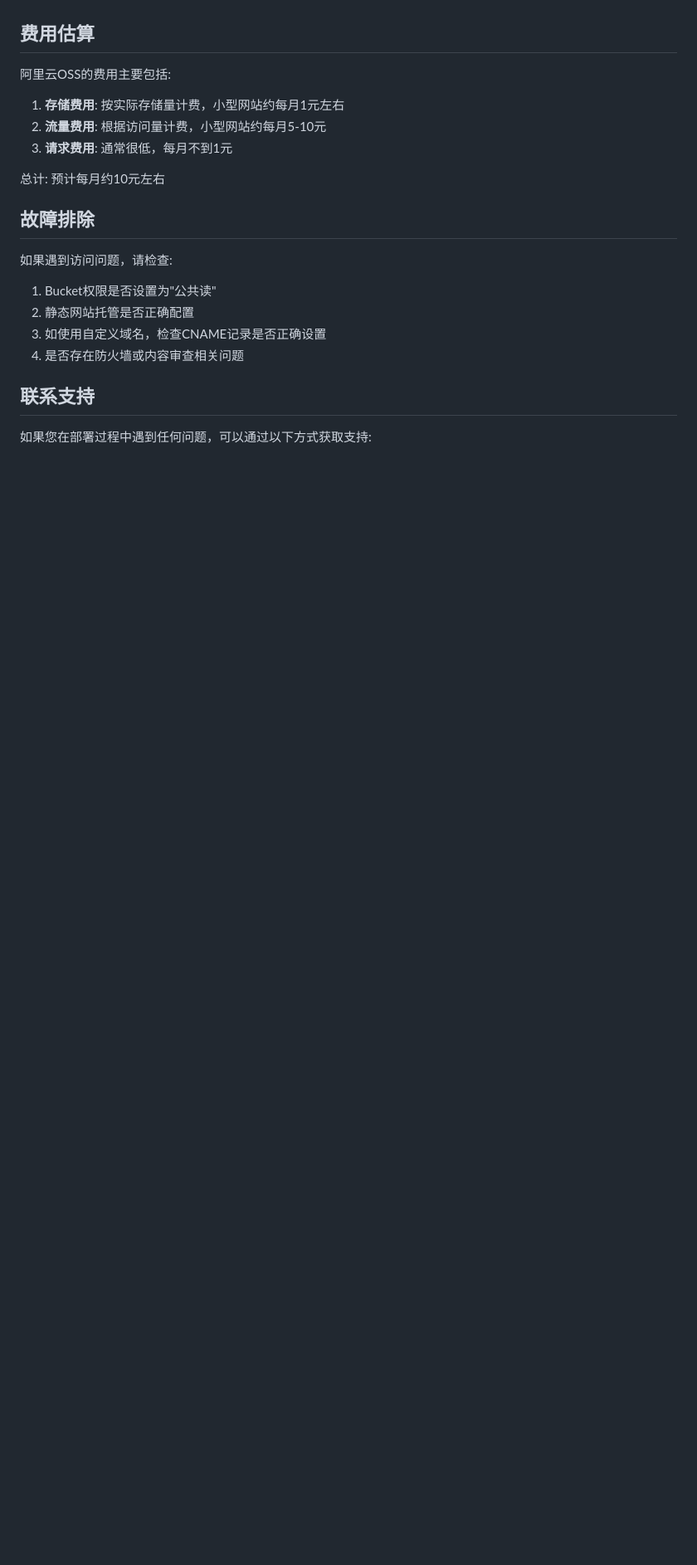
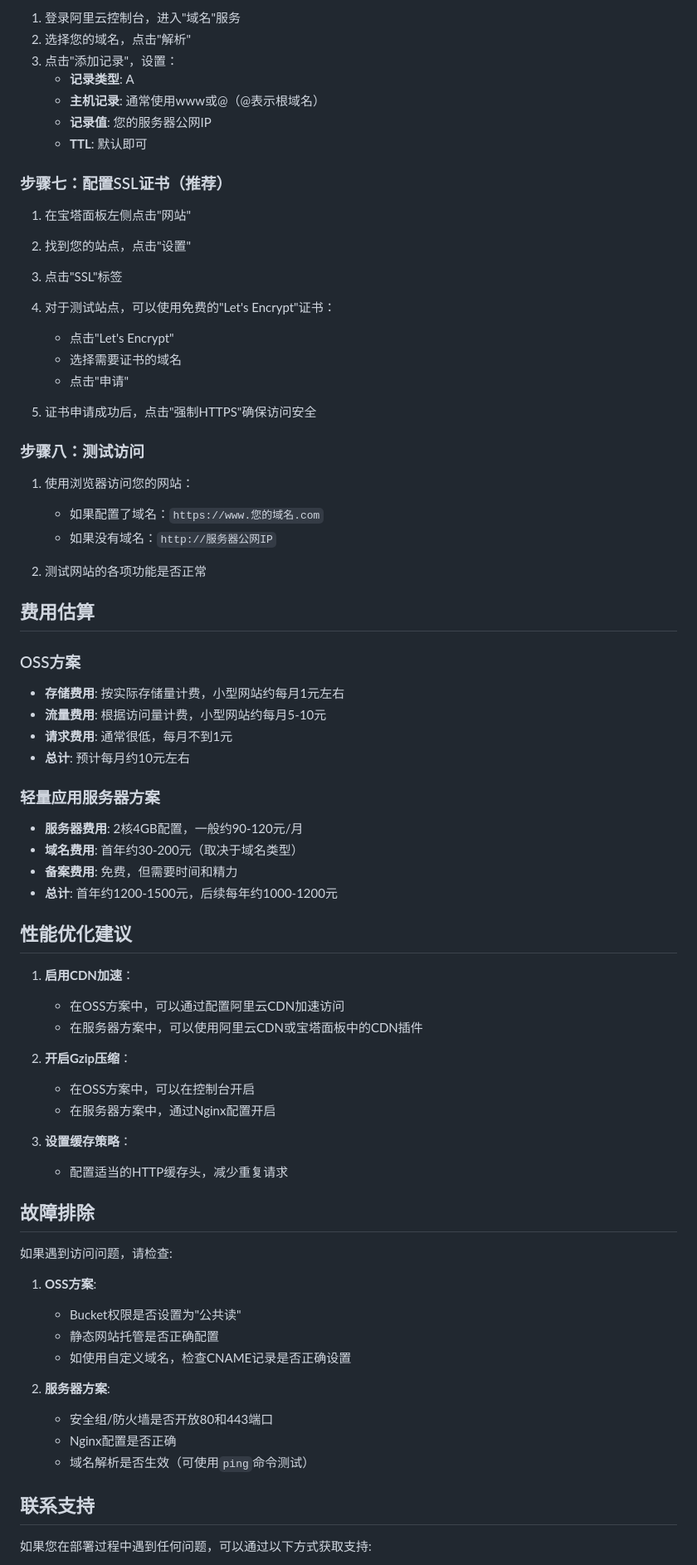
Before and after one commit to JoyWu233/odyssey-plan, a Markdown page: DEPLOYMENT_GUIDE.md, the part around the change printed below. Shown: that part at 83% size. Rendered like a GitHub page; blank space fills up the shorter version.

```diff
--- a/DEPLOYMENT_GUIDE.md
+++ b/DEPLOYMENT_GUIDE.md
@@ -90,22 +133,71 @@
+1. 登录阿里云控制台，进入"域名"服务
+2. 选择您的域名，点击"解析"
+3. 点击"添加记录"，设置：
+   - **记录类型**: A
+   - **主机记录**: 通常使用www或@（@表示根域名）
+   - **记录值**: 您的服务器公网IP
+   - **TTL**: 默认即可
+
+### 步骤七：配置SSL证书（推荐）
+
+1. 在宝塔面板左侧点击"网站"
+2. 找到您的站点，点击"设置"
+3. 点击"SSL"标签
+4. 对于测试站点，可以使用免费的"Let's Encrypt"证书：
+   - 点击"Let's Encrypt"
+   - 选择需要证书的域名
+   - 点击"申请"
+
+5. 证书申请成功后，点击"强制HTTPS"确保访问安全
+
+### 步骤八：测试访问
+
+1. 使用浏览器访问您的网站：
+   - 如果配置了域名：`https://www.您的域名.com`
+   - 如果没有域名：`http://服务器公网IP`
+
+2. 测试网站的各项功能是否正常
 
 ## 费用估算
 
-阿里云OSS的费用主要包括:
+### OSS方案
+- **存储费用**: 按实际存储量计费，小型网站约每月1元左右
+- **流量费用**: 根据访问量计费，小型网站约每月5-10元
+- **请求费用**: 通常很低，每月不到1元
+- **总计**: 预计每月约10元左右
 
-1. **存储费用**: 按实际存储量计费，小型网站约每月1元左右
-2. **流量费用**: 根据访问量计费，小型网站约每月5-10元
-3. **请求费用**: 通常很低，每月不到1元
+### 轻量应用服务器方案
+- **服务器费用**: 2核4GB配置，一般约90-120元/月
+- **域名费用**: 首年约30-200元（取决于域名类型）
+- **备案费用**: 免费，但需要时间和精力
+- **总计**: 首年约1200-1500元，后续每年约1000-1200元
 
-总计: 预计每月约10元左右
+## 性能优化建议
+
+1. **启用CDN加速**：
+   - 在OSS方案中，可以通过配置阿里云CDN加速访问
+   - 在服务器方案中，可以使用阿里云CDN或宝塔面板中的CDN插件
+
+2. **开启Gzip压缩**：
+   - 在OSS方案中，可以在控制台开启
+   - 在服务器方案中，通过Nginx配置开启
+
+3. **设置缓存策略**：
+   - 配置适当的HTTP缓存头，减少重复请求
 
 ## 故障排除
 
 如果遇到访问问题，请检查:
 
-1. Bucket权限是否设置为"公共读"
-2. 静态网站托管是否正确配置
-3. 如使用自定义域名，检查CNAME记录是否正确设置
-4. 是否存在防火墙或内容审查相关问题
+1. **OSS方案**:
+   - Bucket权限是否设置为"公共读"
+   - 静态网站托管是否正确配置
+   - 如使用自定义域名，检查CNAME记录是否正确设置
+
+2. **服务器方案**:
+   - 安全组/防火墙是否开放80和443端口
+   - Nginx配置是否正确
+   - 域名解析是否生效（可使用`ping`命令测试）
 
 ## 联系支持
 
```
Also changed, not shown: other parts of DEPLOYMENT_GUIDE.md (+75 -31 lines).
